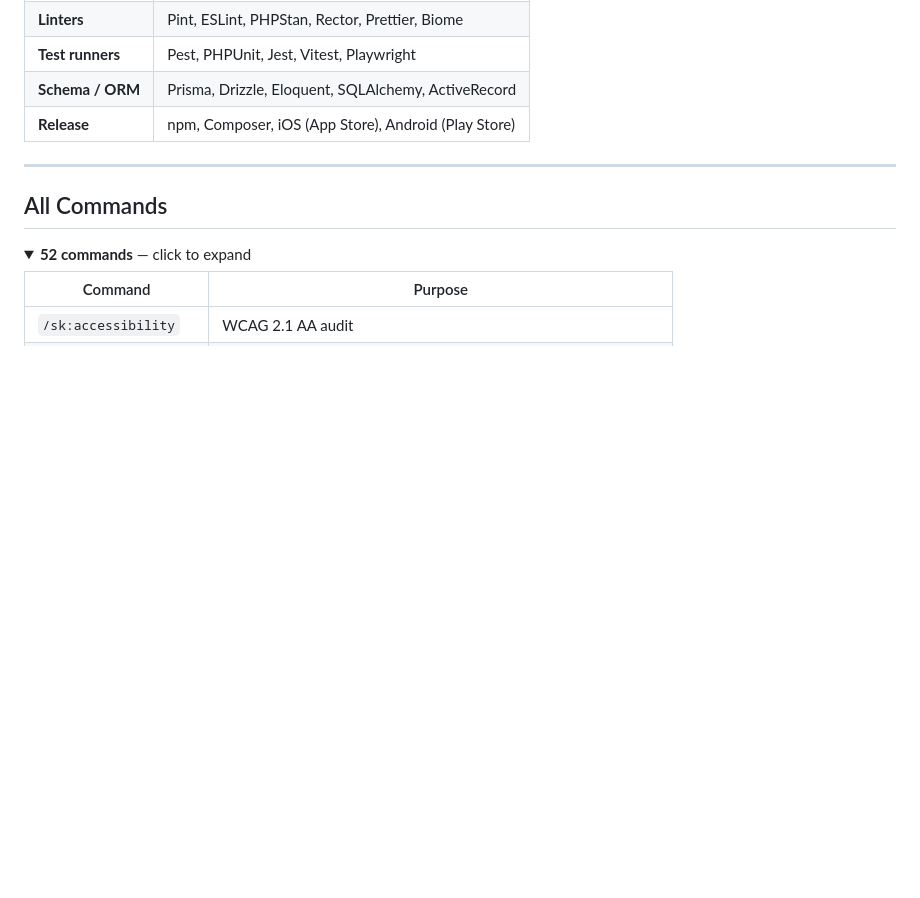
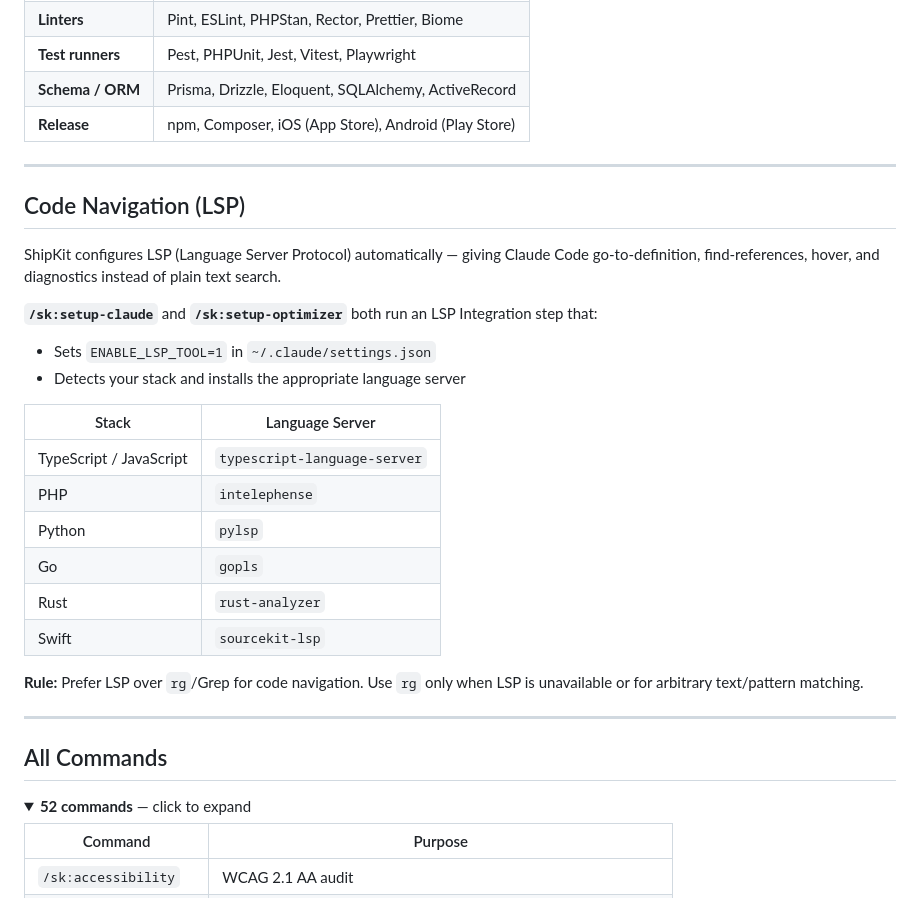
Before and after one commit to kennethsolomon/shipkit, a Markdown page: README.md, the part around the change. Rendered like a GitHub page; folded sections open; blank space fills up the shorter version.

Commit message:
docs: add Code Navigation (LSP) section to README
Documents the v3.12.0 LSP integration — auto-configuration via
setup-claude/setup-optimizer, supported language servers, and the
prefer-LSP-over-grep rule.

Co-Authored-By: Claude Sonnet 4.6 <noreply@anthropic.com>

```diff
--- a/README.md
+++ b/README.md
@@ -269,6 +269,27 @@ Use these anytime — they're not part of any workflow.
 
 ---
 
+## Code Navigation (LSP)
+
+ShipKit configures LSP (Language Server Protocol) automatically — giving Claude Code go-to-definition, find-references, hover, and diagnostics instead of plain text search.
+
+**`/sk:setup-claude`** and **`/sk:setup-optimizer`** both run an LSP Integration step that:
+- Sets `ENABLE_LSP_TOOL=1` in `~/.claude/settings.json`
+- Detects your stack and installs the appropriate language server
+
+| Stack | Language Server |
+|-------|----------------|
+| TypeScript / JavaScript | `typescript-language-server` |
+| PHP | `intelephense` |
+| Python | `pylsp` |
+| Go | `gopls` |
+| Rust | `rust-analyzer` |
+| Swift | `sourcekit-lsp` |
+
+**Rule:** Prefer LSP over `rg`/Grep for code navigation. Use `rg` only when LSP is unavailable or for arbitrary text/pattern matching.
+
+---
+
 ## All Commands
 
 <details>
```
